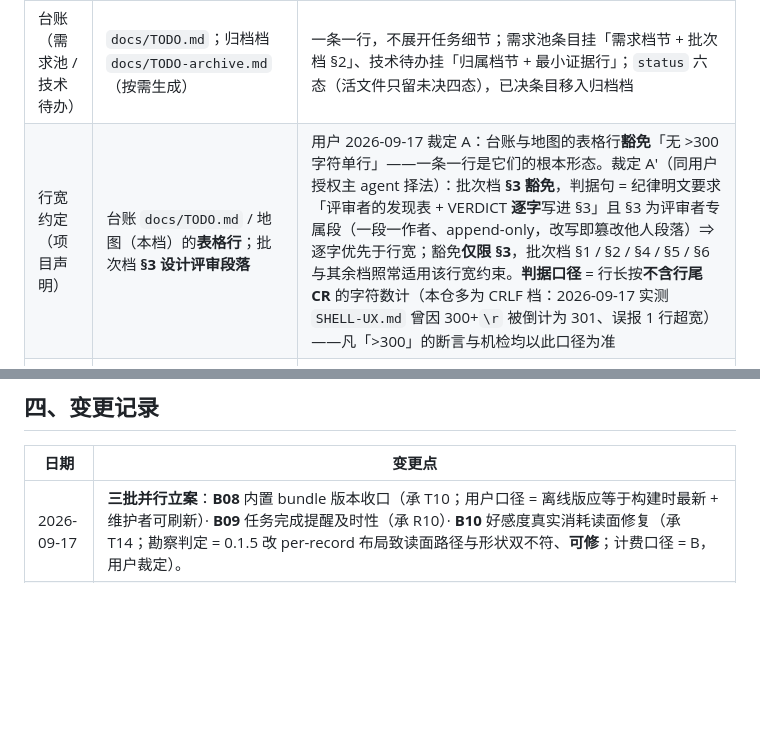
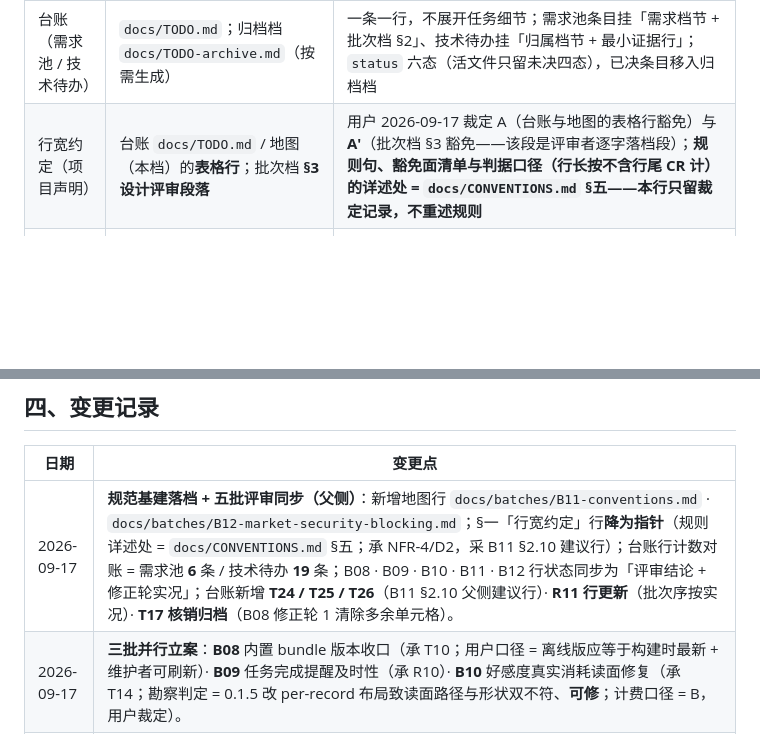
Before and after one commit to ludonghuai/big-fish, a Markdown page: docs/README.md, 2 parts joined by grey strips. GitHub-like rendering; blank space fills up the shorter version.

```diff
--- a/docs/README.md
+++ b/docs/README.md
@@ -11,7 +11,7 @@
 | 批次档 | `docs/batches/<批次号>-<主题>.md` | 按六段制组织，每段一位作者（append-only） |
 | 提示词（产品代码，非文档层） | `bundled-skills/*.md`（5 个） | 随软件打包，经壳侧 `DSH_BUNDLED_SKILL_DIR` 环境变量注入后端（取值 = `bundledSkillDir()`；行号只作 as-of 参考：`shell-backend.js:102`，as-of 2026-09-17 实施后 —— B06 F6 拆分后由 `main.js` 迁至该档）；改动属产品代码，不走文档流程 |
 | 台账（需求池 / 技术待办） | `docs/TODO.md`；归档档 `docs/TODO-archive.md`（按需生成） | 一条一行，不展开任务细节；需求池条目挂「需求档节 + 批次档 §2」、技术待办挂「归属档节 + 最小证据行」；`status` 六态（活文件只留未决四态），已决条目移入归档档 |
-| 行宽约定（项目声明） | 台账 `docs/TODO.md` / 地图（本档）的**表格行**；批次档 **§3 设计评审段落** | 用户 2026-09-17 裁定 A：台账与地图的表格行**豁免**「无 >300 字符单行」——一条一行是它们的根本形态。裁定 A′（同用户授权主 agent 择法）：批次档 **§3 豁免**，判据句 = 纪律明文要求「评审者的发现表 + VERDICT **逐字**写进 §3」且 §3 为评审者专属段（一段一作者、append-only，改写即篡改他人段落）⇒ 逐字优先于行宽；豁免**仅限 §3**，批次档 §1 / §2 / §4 / §5 / §6 与其余档照常适用该行宽约束。**判据口径** = 行长按**不含行尾 CR** 的字符数计（本仓多为 CRLF 档：2026-09-17 实测 `SHELL-UX.md` 曾因 300+`\r` 被倒计为 301、误报 1 行超宽）——凡「>300」的断言与机检均以此口径为准 |
+| 行宽约定（项目声明） | 台账 `docs/TODO.md` / 地图（本档）的**表格行**；批次档 **§3 设计评审段落** | 用户 2026-09-17 裁定 A（台账与地图的表格行豁免）与 **A′**（批次档 §3 豁免——该段是评审者逐字落档段）；**规则句、豁免面清单与判据口径（行长按不含行尾 CR 计）的详述处 = `docs/CONVENTIONS.md` §五——本行只留裁定记录，不重述规则** |
 | 入口档（工程纪律） | 根 `AGENTS.md` | 前置于 `docs/`：写权矩阵 / 四步流程 / 门禁现状与目标 / 文档体系入口；只给指针，不重述别处全文（B11 落档） |
 | 规范档 | `docs/CONVENTIONS.md` | 工程规范档（非板块需求）：代码形态的唯一权威句——文件头 / 命名 / 注释语言 / 注入面 / 行宽行数 / EOL 与空白 / 提交与变更（B11 落档） |
 
@@ -51,6 +53,7 @@
 
 | 日期 | 变更点 |
 |---|---|
+| 2026-09-17 | **规范基建落档 + 五批评审同步（父侧）**：新增地图行 `docs/batches/B11-conventions.md` · `docs/batches/B12-market-security-blocking.md`；§一「行宽约定」行**降为指针**（规则详述处 = `docs/CONVENTIONS.md` §五；承 NFR-4/D2，采 B11 §2.10 建议行）；台账行计数对账 = 需求池 **6** 条 / 技术待办 **19** 条；B08 · B09 · B10 · B11 · B12 行状态同步为「评审结论 + 修正轮实况」；台账新增 **T24 / T25 / T26**（B11 §2.10 父侧建议行）· **R11 行更新**（批次序按实况）· **T17 核销归档**（B08 修正轮 1 清除多余单元格）。 |
 | 2026-09-17 | **三批并行立案**：**B08** 内置 bundle 版本收口（承 T10；用户口径 = 离线版应等于构建时最新 + 维护者可刷新）· **B09** 任务完成提醒及时性（承 R10）· **B10** 好感度真实消耗读面修复（承 T14；勘察判定 = 0.1.5 改 per-record 布局致读面路径与形状双不符、**可修**；计费口径 = B，用户裁定）。 |
 | 2026-09-17 | **B07 收口核销**（`docs/batches/B07-harness-auth-compat.md` §6）：八条 AC（AC9–AC16）全绿——真机（对话 UI / 不拉浏览器 / 背景两菜单项 / 左右键 / 10 面）+ 机器证据（`dsh-auth-*` Cookie 五条 authority 时间线含重启后 `:50844`；`bigfish.log` 三次启动均 `captured … token=yes` 且无 `opening the default browser`）；**B06 收尾并入本批**（§6 核销 + F6 记录缺口如实披露）；台账 R5–R9 / T1 / T2 / T12 / T15 已核销归档，新增需求点 **R10**（通知迟滞，归批 B09）。 |
 | 2026-09-17 | **行宽豁免扩至批次档 §3（裁定 A′）**：§3 = 评审者逐字落档段（一段一作者），「逐字」的判据句优先于行宽 ⇒ §3 豁免「无 >300 字符单行」；豁免仅限 §3，批次档其余段与其它档照常适用。 |
```
Also changed, not shown: other parts of docs/README.md (+7 -5 lines), docs/TODO-archive.md (+1 -0 lines), docs/TODO.md (+4 -2 lines).
